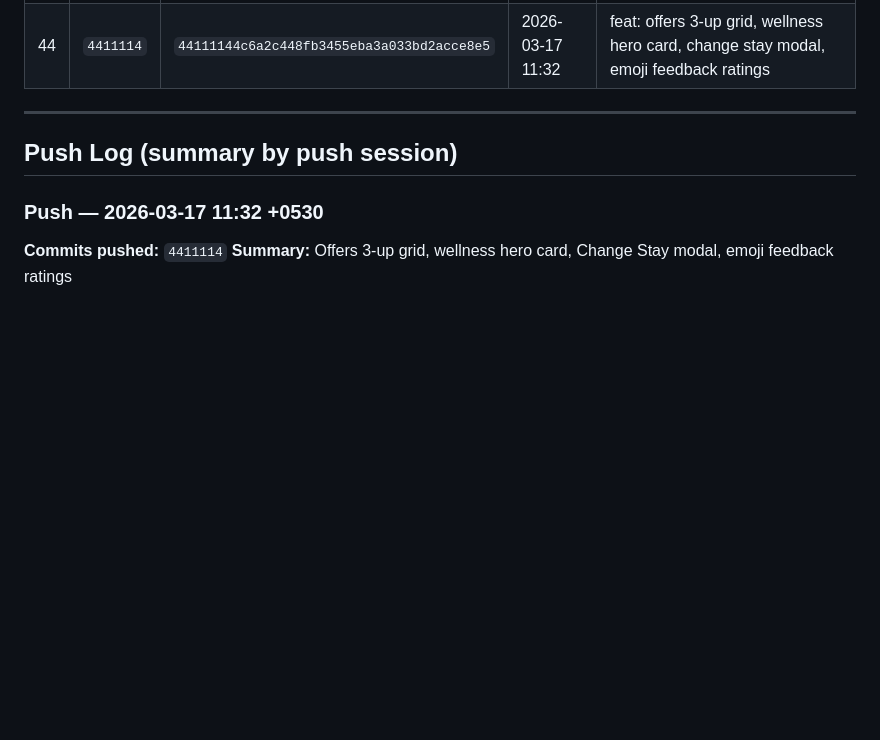
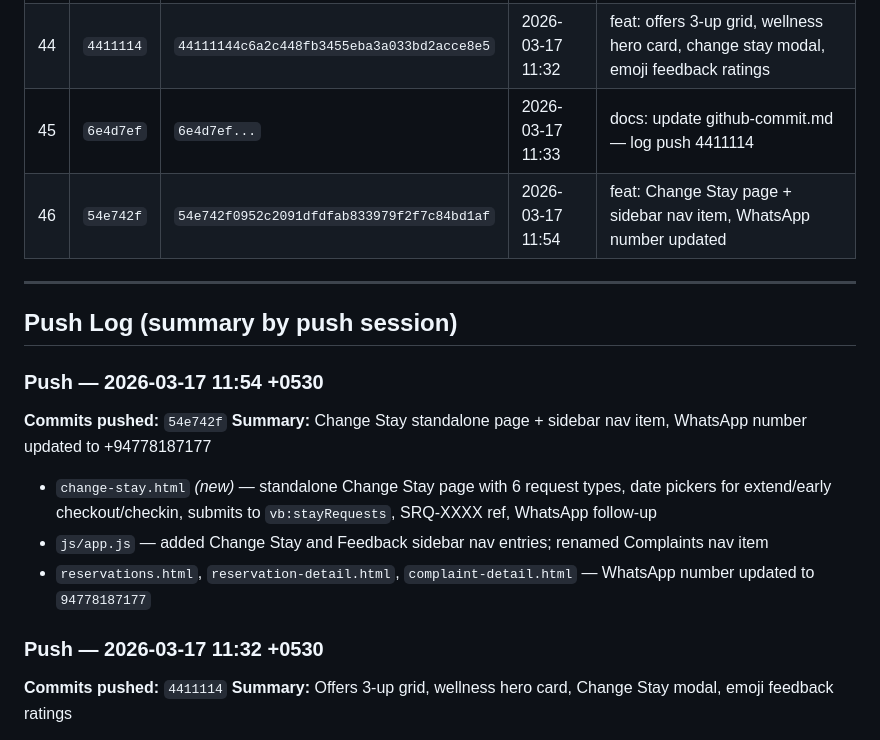
Before and after one commit to AnuradhaKD/vButler, a Markdown page: docs/github-commit.md, the part around the change. GitHub-like rendering; blank space fills up the shorter version.

Commit message:
docs: update github-commit.md — log push 54e742f
Co-Authored-By: Claude Sonnet 4.6 <noreply@anthropic.com>

```diff
--- a/docs/github-commit.md
+++ b/docs/github-commit.md
@@ -54,10 +54,19 @@
 | 42 | `549f44e` | `549f44e404e4824d2e4ac4eb0328fb1645c483e5` | 2026-03-17 11:07 | feat: full-width desktop layout on all pages — remove max-w constraints |
 | 43 | `14482bb` | `14482bb...` | 2026-03-17 11:08 | docs: update github-commit.md — log push 549f44e |
 | 44 | `4411114` | `44111144c6a2c448fb3455eba3a033bd2acce8e5` | 2026-03-17 11:32 | feat: offers 3-up grid, wellness hero card, change stay modal, emoji feedback ratings |
+| 45 | `6e4d7ef` | `6e4d7ef...` | 2026-03-17 11:33 | docs: update github-commit.md — log push 4411114 |
+| 46 | `54e742f` | `54e742f0952c2091dfdfab833979f2f7c84bd1af` | 2026-03-17 11:54 | feat: Change Stay page + sidebar nav item, WhatsApp number updated |
 
 ---
 
 ## Push Log (summary by push session)
+
+### Push — 2026-03-17 11:54 +0530
+**Commits pushed:** `54e742f`
+**Summary:** Change Stay standalone page + sidebar nav item, WhatsApp number updated to +94778187177
+- `change-stay.html` *(new)* — standalone Change Stay page with 6 request types, date pickers for extend/early checkout/checkin, submits to `vb:stayRequests`, SRQ-XXXX ref, WhatsApp follow-up
+- `js/app.js` — added Change Stay and Feedback sidebar nav entries; renamed Complaints nav item
+- `reservations.html`, `reservation-detail.html`, `complaint-detail.html` — WhatsApp number updated to `94778187177`
 
 ### Push — 2026-03-17 11:32 +0530
 **Commits pushed:** `4411114`
```
